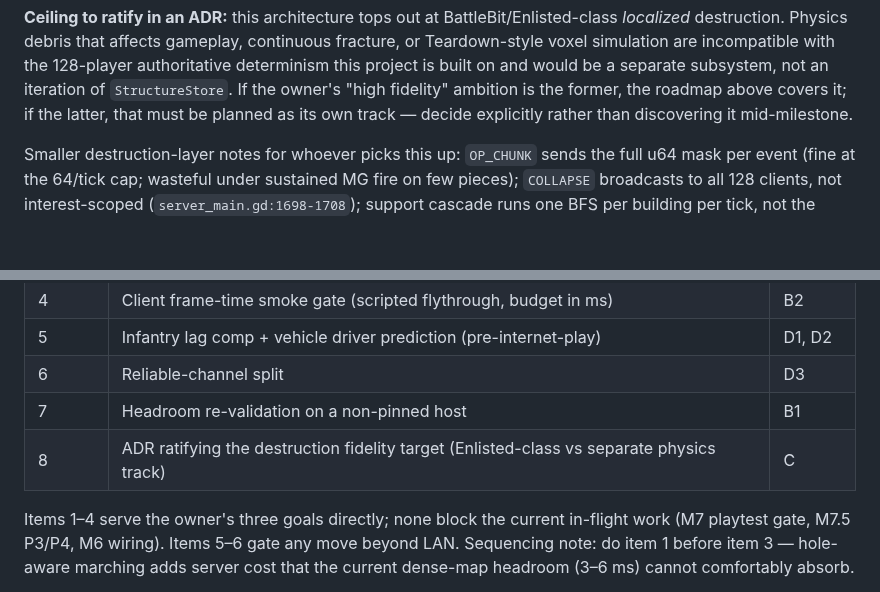
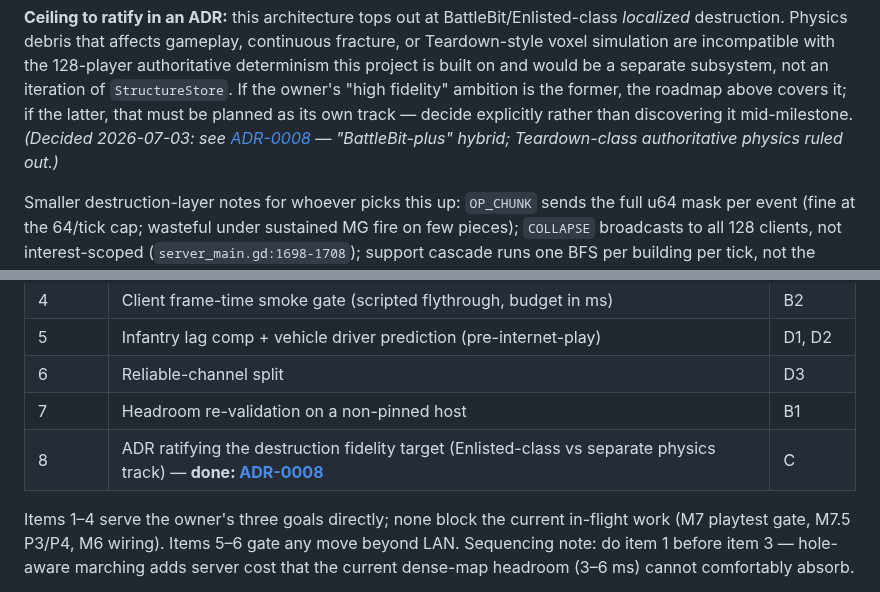
Before and after one commit to Rollese/blockfire, a Markdown page: docs/reviews/2026-07-03-fable-goals-architecture-review.md, 2 parts joined by grey strips. Drawn GitHub-style; blank space fills up the shorter version.

```diff
--- a/docs/reviews/2026-07-03-fable-goals-architecture-review.md
+++ b/docs/reviews/2026-07-03-fable-goals-architecture-review.md
@@ -141,7 +141,9 @@ Teardown-style voxel simulation are incompatible with the 128-player authoritati
 determinism this project is built on and would be a separate subsystem, not an iteration of
 `StructureStore`. If the owner's "high fidelity" ambition is the former, the roadmap above
 covers it; if the latter, that must be planned as its own track — decide explicitly rather
-than discovering it mid-milestone.
+than discovering it mid-milestone. *(Decided 2026-07-03: see
+[ADR-0008](../adr/0008-destruction-fidelity-target.md) — "BattleBit-plus" hybrid; Teardown-class
+authoritative physics ruled out.)*
 
 Smaller destruction-layer notes for whoever picks this up: `OP_CHUNK` sends the full u64 mask
 per event (fine at the 64/tick cap; wasteful under sustained MG fire on few pieces);
@@ -187,7 +189,7 @@ Current tuning is explicitly LAN-first (ADR-0005 context). Before any public/hig
 | 5 | Infantry lag comp + vehicle driver prediction (pre-internet-play) | D1, D2 |
 | 6 | Reliable-channel split | D3 |
 | 7 | Headroom re-validation on a non-pinned host | B1 |
-| 8 | ADR ratifying the destruction fidelity target (Enlisted-class vs separate physics track) | C |
+| 8 | ADR ratifying the destruction fidelity target (Enlisted-class vs separate physics track) — **done: [ADR-0008](../adr/0008-destruction-fidelity-target.md)** | C |
 
 Items 1–4 serve the owner's three goals directly; none block the current in-flight work
 (M7 playtest gate, M7.5 P3/P4, M6 wiring). Items 5–6 gate any move beyond LAN. Sequencing
```
Also changed, not shown: docs/adr/0008-destruction-fidelity-target.md (added, +115 -0 lines).
